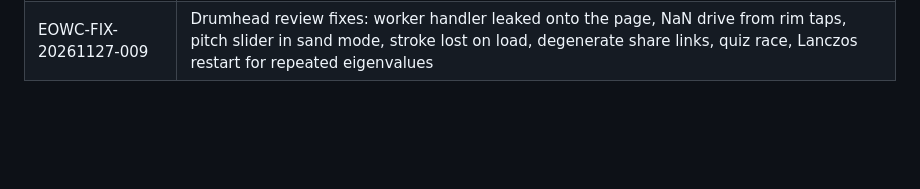
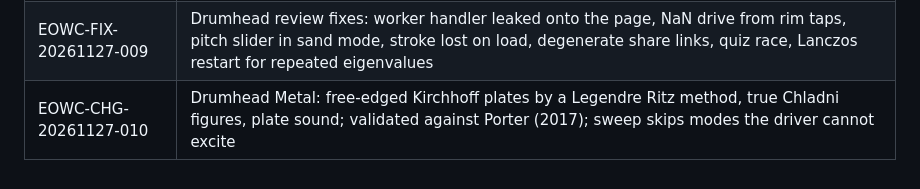
Before and after one commit to highsierralabs/End_of_week_challenge, a Markdown page: docs/changes/LEDGER.md, the part around the change. Rendered like a GitHub page; blank space fills up the shorter version.

```diff
--- a/docs/changes/LEDGER.md
+++ b/docs/changes/LEDGER.md
@@ -42,3 +42,4 @@
 | EOWC-CHG-20261127-007 | Drumhead validation page: Driscoll comparison and convergence, twins agreement per refinement, square and disc exact values, Weyl on every preset, all computed live; smoke covers it |
 | EOWC-DOC-20261127-008 | Drumhead README, screenshots, animated clips and clip recorder; layout avoids the info card; Weyl accuracy stated as measured |
 | EOWC-FIX-20261127-009 | Drumhead review fixes: worker handler leaked onto the page, NaN drive from rim taps, pitch slider in sand mode, stroke lost on load, degenerate share links, quiz race, Lanczos restart for repeated eigenvalues |
+| EOWC-CHG-20261127-010 | Drumhead Metal: free-edged Kirchhoff plates by a Legendre Ritz method, true Chladni figures, plate sound; validated against Porter (2017); sweep skips modes the driver cannot excite |
```
Also changed, not shown: Drumhead/README.md (+23 -7 lines), Drumhead/docs/screenshots/chladni.png (added), 10 other files.
